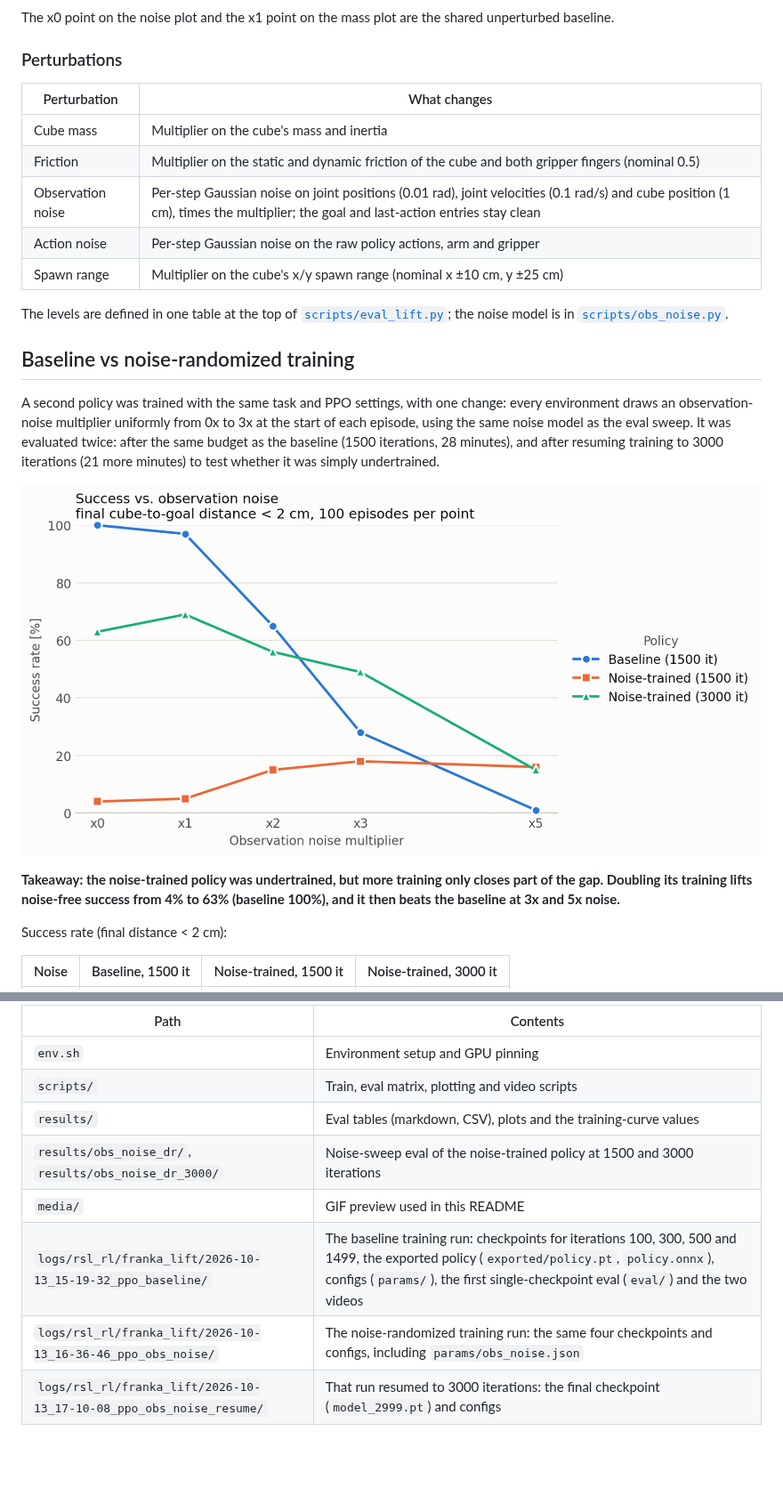
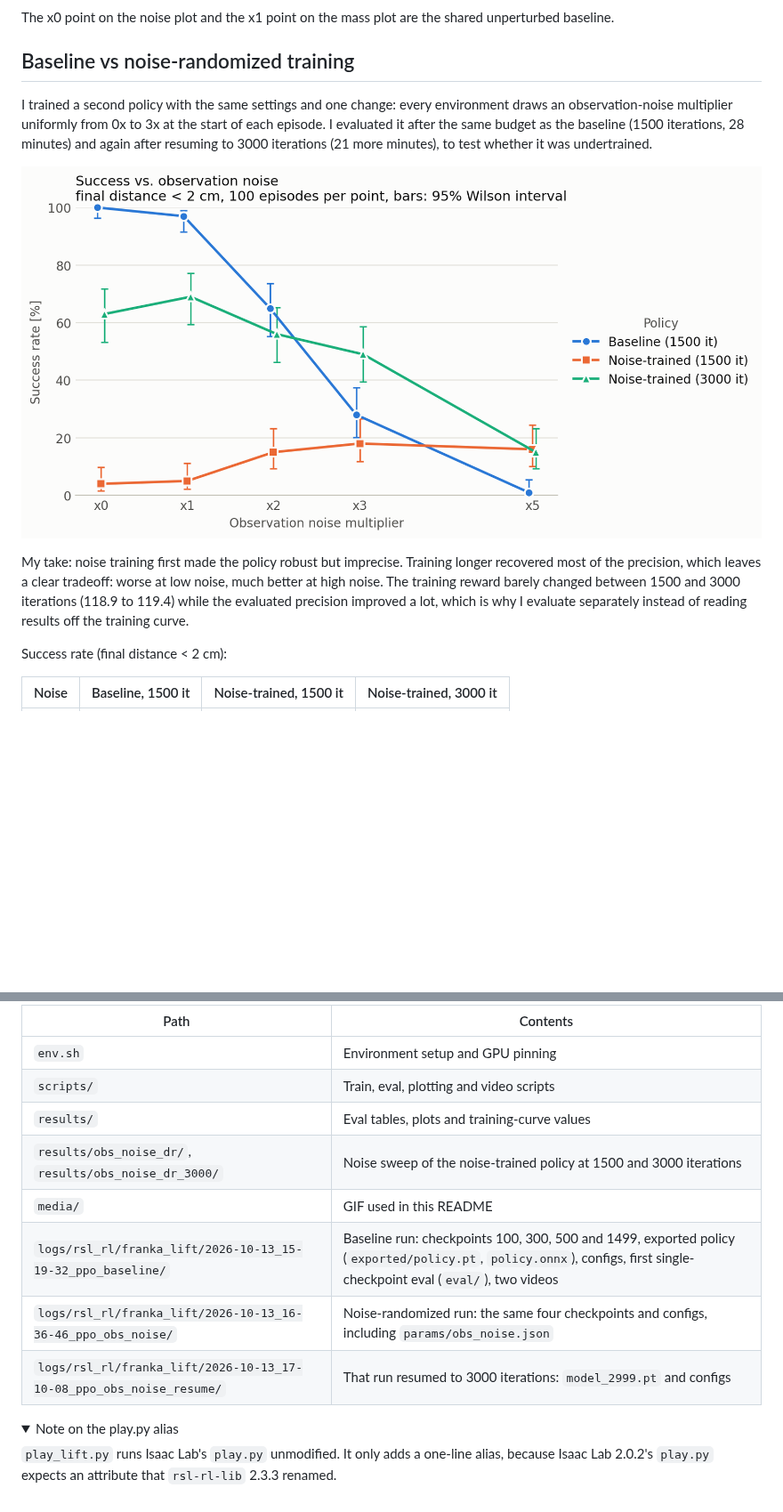
Before and after one commit to Jason-lab1126/autorl-demo, a Markdown page: README.md, 2 parts joined by grey strips. Shown at 89% size. Drawn GitHub-style; pictures changed too: results/success_vs_obs_noise_compare.png; folded sections open; blank space fills up the shorter version.

```diff
--- a/README.md
+++ b/README.md
@@ -119,25 +135,13 @@ The mean final distance per cell is in [`results/eval_matrix.md`](results/eval_m
 
 The x0 point on the noise plot and the x1 point on the mass plot are the shared unperturbed baseline.
 
-### Perturbations
-
-| Perturbation | What changes |
-|---|---|
-| Cube mass | Multiplier on the cube's mass and inertia |
-| Friction | Multiplier on the static and dynamic friction of the cube and both gripper fingers (nominal 0.5) |
-| Observation noise | Per-step Gaussian noise on joint positions (0.01 rad), joint velocities (0.1 rad/s) and cube position (1 cm), times the multiplier; the goal and last-action entries stay clean |
-| Action noise | Per-step Gaussian noise on the raw policy actions, arm and gripper |
-| Spawn range | Multiplier on the cube's x/y spawn range (nominal x ±10 cm, y ±25 cm) |
-
-The levels are defined in one table at the top of [`scripts/eval_lift.py`](scripts/eval_lift.py); the noise model is in [`scripts/obs_noise.py`](scripts/obs_noise.py).
-
 ## Baseline vs noise-randomized training
 
-A second policy was trained with the same task and PPO settings, with one change: every environment draws an observation-noise multiplier uniformly from 0x to 3x at the start of each episode, using the same noise model as the eval sweep. It was evaluated twice: after the same budget as the baseline (1500 iterations, 28 minutes), and after resuming training to 3000 iterations (21 more minutes) to test whether it was simply undertrained.
+I trained a second policy with the same settings and one change: every environment draws an observation-noise multiplier uniformly from 0x to 3x at the start of each episode. I evaluated it after the same budget as the baseline (1500 iterations, 28 minutes) and again after resuming to 3000 iterations (21 more minutes), to test whether it was undertrained.
 
 ![Success rate vs. observation noise for the baseline and the noise-trained policy at 1500 and 3000 iterations](results/success_vs_obs_noise_compare.png)
 
-**Takeaway: the noise-trained policy was undertrained, but more training only closes part of the gap. Doubling its training lifts noise-free success from 4% to 63% (baseline 100%), and it then beats the baseline at 3x and 5x noise.**
+My take: noise training first made the policy robust but imprecise. Training longer recovered most of the precision, which leaves a clear tradeoff: worse at low noise, much better at high noise. The training reward barely changed between 1500 and 3000 iterations (118.9 to 119.4) while the evaluated precision improved a lot, which is why I evaluate separately instead of reading results off the training curve.
 
 Success rate (final distance < 2 cm):
 
@@ -289,10 +282,18 @@ python scripts/record_video.py --checkpoint $RUN/model_1499.pt --name closeup --
 | Path | Contents |
 |---|---|
 | `env.sh` | Environment setup and GPU pinning |
-| `scripts/` | Train, eval matrix, plotting and video scripts |
-| `results/` | Eval tables (markdown, CSV), plots and the training-curve values |
-| `results/obs_noise_dr/`, `results/obs_noise_dr_3000/` | Noise-sweep eval of the noise-trained policy at 1500 and 3000 iterations |
-| `media/` | GIF preview used in this README |
-| `logs/rsl_rl/franka_lift/2026-10-13_15-19-32_ppo_baseline/` | The baseline training run: checkpoints for iterations 100, 300, 500 and 1499, the exported policy (`exported/policy.pt`, `policy.onnx`), configs (`params/`), the first single-checkpoint eval (`eval/`) and the two videos |
-| `logs/rsl_rl/franka_lift/2026-10-13_16-36-46_ppo_obs_noise/` | The noise-randomized training run: the same four checkpoints and configs, including `params/obs_noise.json` |
-| `logs/rsl_rl/franka_lift/2026-10-13_17-10-08_ppo_obs_noise_resume/` | That run resumed to 3000 iterations: the final checkpoint (`model_2999.pt`) and configs |
+| `scripts/` | Train, eval, plotting and video scripts |
+| `results/` | Eval tables, plots and training-curve values |
+| `results/obs_noise_dr/`, `results/obs_noise_dr_3000/` | Noise sweep of the noise-trained policy at 1500 and 3000 iterations |
+| `media/` | GIF used in this README |
+| `logs/rsl_rl/franka_lift/2026-10-13_15-19-32_ppo_baseline/` | Baseline run: checkpoints 100, 300, 500 and 1499, exported policy (`exported/policy.pt`, `policy.onnx`), configs, first single-checkpoint eval (`eval/`), two videos |
+| `logs/rsl_rl/franka_lift/2026-10-13_16-36-46_ppo_obs_noise/` | Noise-randomized run: the same four checkpoints and configs, including `params/obs_noise.json` |
+| `logs/rsl_rl/franka_lift/2026-10-13_17-10-08_ppo_obs_noise_resume/` | That run resumed to 3000 iterations: `model_2999.pt` and configs |
+
+</details>
+
+<details>
+<summary>Note on the play.py alias</summary>
+
+`play_lift.py` runs Isaac Lab's `play.py` unmodified. It only adds a one-line alias, because Isaac Lab 2.0.2's `play.py` expects an attribute that `rsl-rl-lib` 2.3.3 renamed.
+
```
Also changed, not shown: other parts of README.md (+108 -102 lines), results/success_vs_cube_mass.png, results/success_vs_obs_noise.png, 2 other files.
